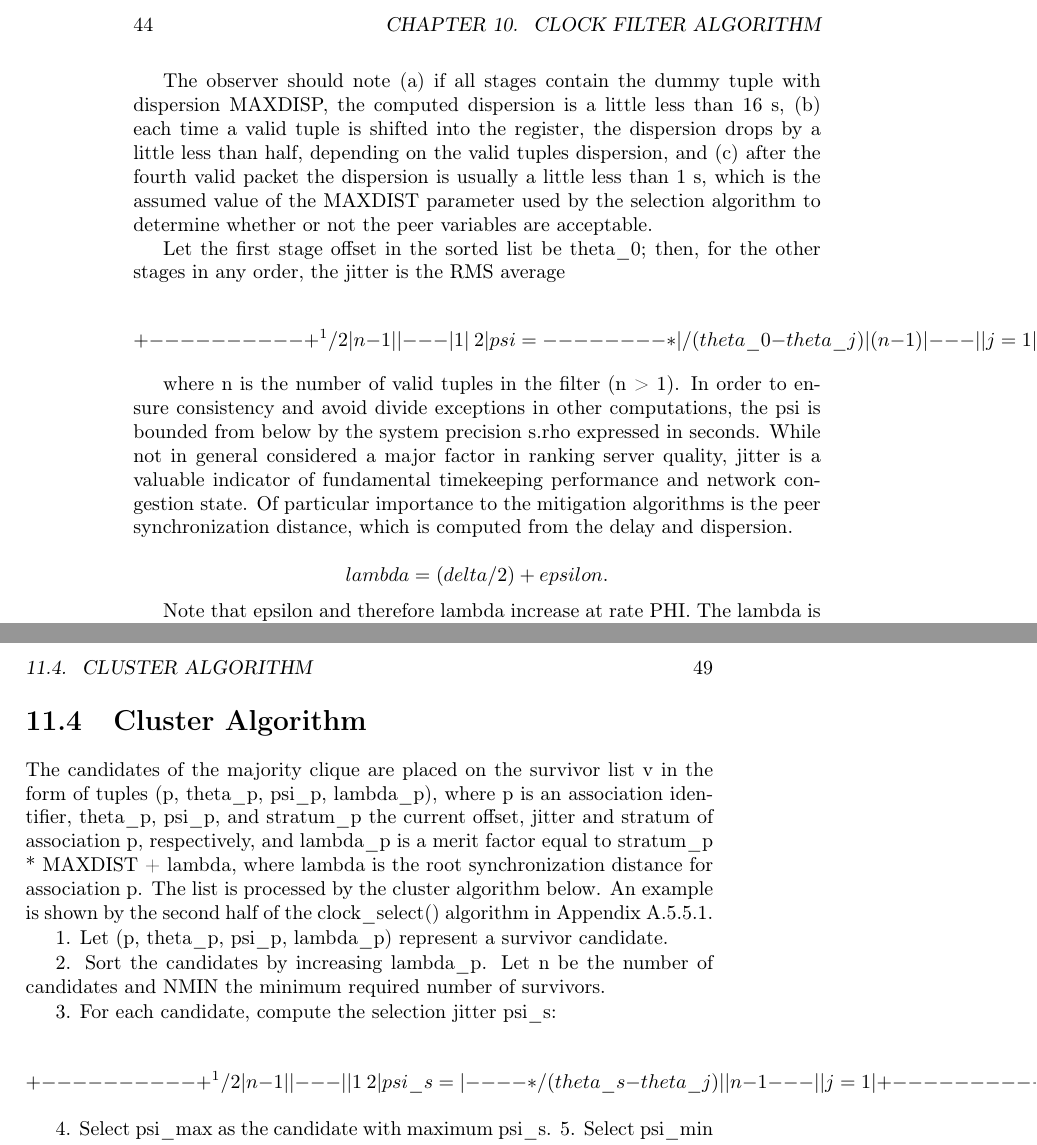
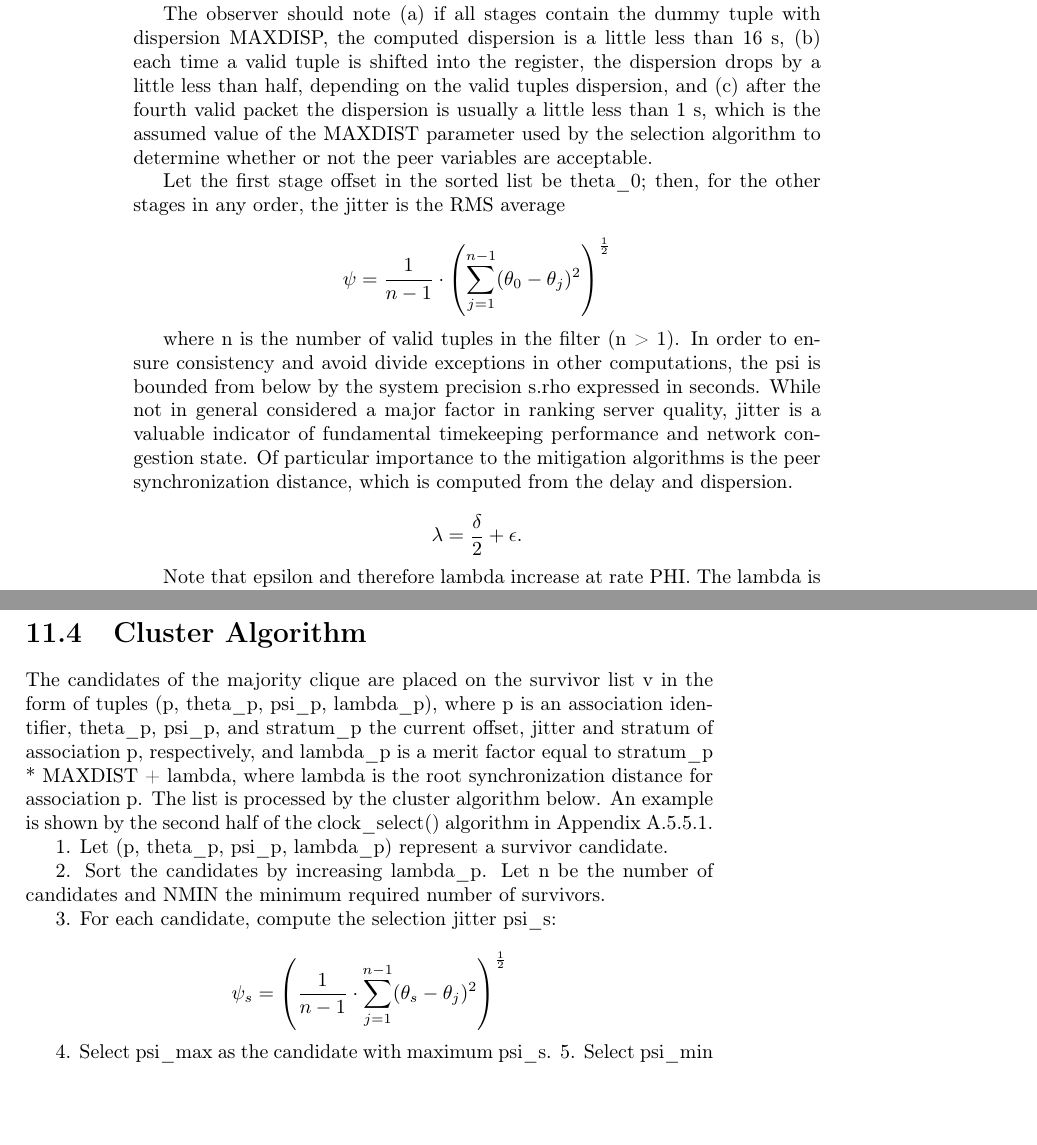
Before and after one commit to martonbognar/RFC5905, a LaTeX book (rfc5905.tex, which reads chapters/chapter10.tex, chapters/chapter11.tex): two parts of pages 44 and 49 of 71, joined at a grey line, cut at the place of the change, the shorter picture padded with empty space. Compiled offline with pdfLaTeX.

Commit message:
Start working on equations

```diff
--- a/chapters/chapter10.tex
+++ b/chapters/chapter10.tex
@@ -62,14 +57,7 @@ Let the first stage offset in the sorted list be theta\_0; then, for
 the other stages in any order, the jitter is the RMS average
 
 $$
-                      +-----                 -----+^1/2
-                      |  n-1                      |
-                      |  ---                      |
-              1       |  \                     2  |
-  psi   =  -------- * |  /    (theta\_0-theta\_j)   |
-            (n-1)     |  ---                      |
-                      |  j=1                      |
-                      +-----                 -----+
+\psi = \frac{1}{n - 1} \cdot \left( \sum^{n - 1}_{j = 1} (\theta_0 - \theta_j)^2 \right)^{\frac{1}{2}}
 $$
 
 where n is the number of valid tuples in the filter (n > 1).  In
@@ -83,7 +71,7 @@ synchronization distance, which is computed from the delay and
 dispersion.
 
 $$
-lambda = (delta / 2) + epsilon.
+\lambda = \frac{\delta}{2} + \epsilon.
 $$
 
 Note that epsilon and therefore lambda increase at rate PHI.  The
--- a/chapters/chapter11.tex
+++ b/chapters/chapter11.tex
@@ -184,14 +184,7 @@ of candidates and NMIN the minimum required number of survivors.
 3.  For each candidate, compute the selection jitter psi\_s:
 
 $$
-          +-----                       -----+^1/2
-          |        n-1                      |
-          |        ---                      |
-          |   1    \                     2  |
-  psi\_s = | ---- * /  (theta\_s - theta\_j)   |
-          |  n-1   ---                      |
-          |        j=1                      |
-          +-----                       -----+
+\psi_s = \left( \frac{1}{n - 1} \cdot \sum^{n - 1}_{j = 1} (\theta_s - \theta_j)^2 \right)^{\frac{1}{2}}
 $$
 
 4.  Select psi\_max as the candidate with maximum psi\_s.
```
Also changed, not shown: chapters/chapter4.tex (+1 -1 lines), chapters/chapter10.tex (7 more changed lines), chapters/chapter11.tex (7 more changed lines).
